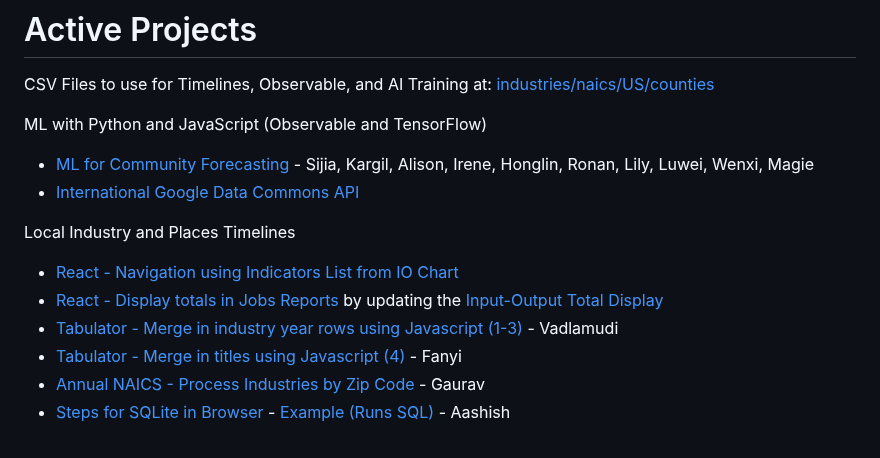
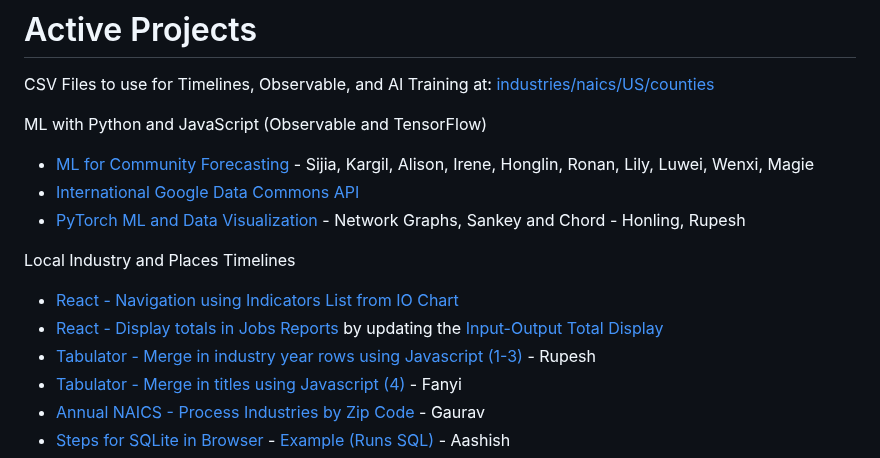
Before and after one commit to sahilmalhotra0510/io, a Markdown page: active.md, the part around the change. Drawn GitHub-style.

```diff
--- a/active.md
+++ b/active.md
@@ -10,11 +10,12 @@ ML with Python and JavaScript (Observable and TensorFlow)
 
 - [ML for Community Forecasting](../data-pipeline/timelines/training/naics/) - Sijia, Kargil, Alison, Irene, Honglin, Ronan, Lily, Luwei, Wenxi, Magie
 - [International Google Data Commons API](/data-pipeline/international/)
+- [PyTorch ML and Data Visualization](/community/start/charts/) - Network Graphs, Sankey and Chord - Honling, Rupesh
 
 Local Industry and Places Timelines
 - [React - Navigation using Indicators List from IO Chart](/io/charts/inflow-outflow/#set=prosperity&indicators=VADD,JOBS)
 - [React - Display totals in Jobs Reports](/localsite/info/#indicators=JOBS) by updating the [Input-Output Total Display](/localsite/info/data/totals/)
-- [Tabulator - Merge in industry year rows using Javascript (1-3)](/data-pipeline/timelines/tabulator/) - Vadlamudi
+- [Tabulator - Merge in industry year rows using Javascript (1-3)](/data-pipeline/timelines/tabulator/) - Rupesh<!--Vadlamudi-->
 - [Tabulator - Merge in titles using Javascript (4)](/data-pipeline/timelines/tabulator/) - Fanyi
 - [Annual NAICS - Process Industries by Zip Code](/data-pipeline/industries/naics) - Gaurav
 - [Steps for SQLite in Browser](/data-pipeline/timelines/sqlite/) - [Example (Runs SQL)](https://phiresky.github.io/blog/2021/hosting-sqlite-databases-on-github-pages/) - Aashish
```
